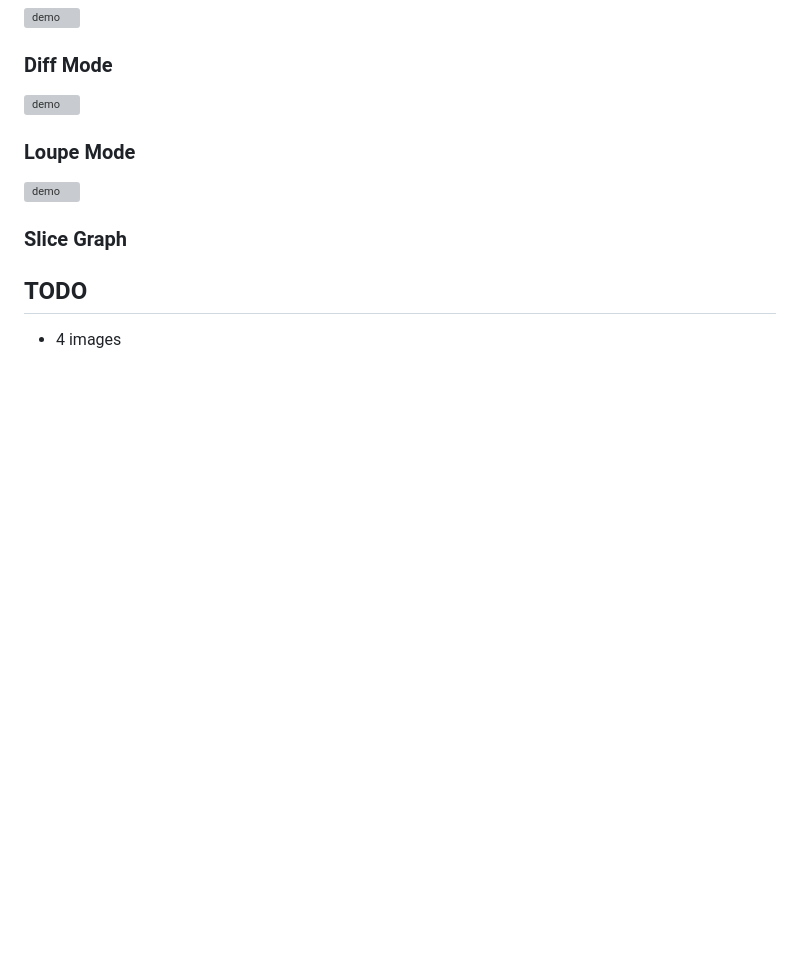
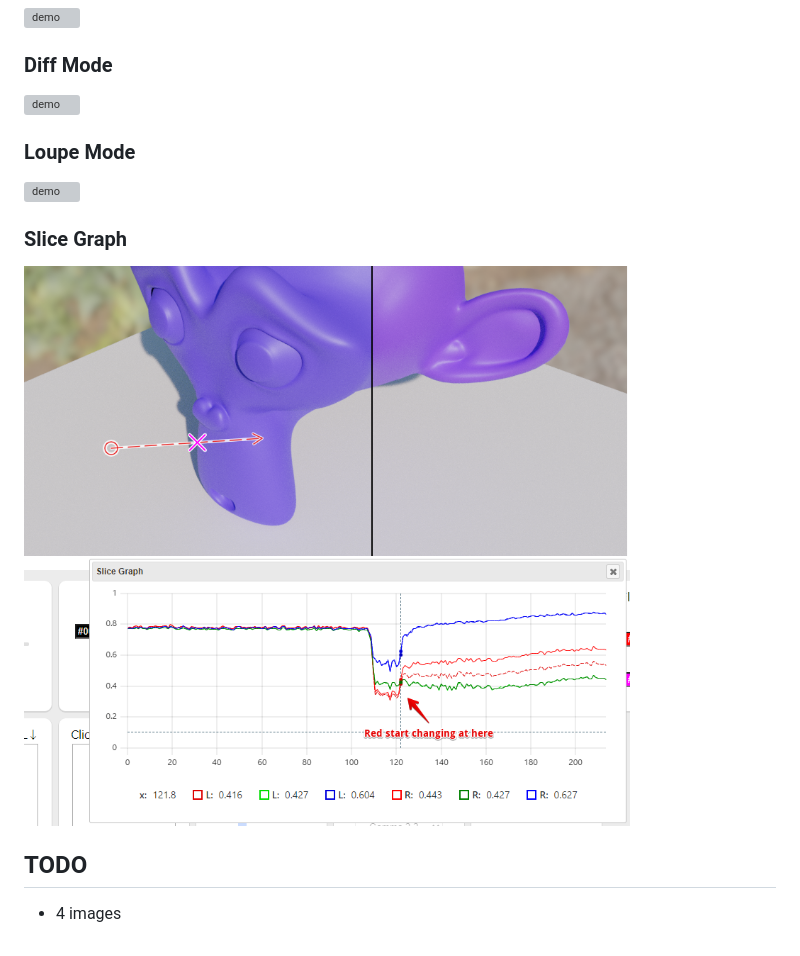
Before and after one commit to Ushio/SimpleImageCompareTool3, a Markdown page: README.md, the part around the change. Rendered like a GitHub page; pictures changed too: demo-slice.png (added); blank space fills up the shorter version; grey boxes are pictures that could not be loaded.

```diff
--- a/README.md
+++ b/README.md
@@ -40,6 +40,7 @@ https://github.com/leeoniya/uPlot
 ![demo](demo-loupe.gif)
 
 ### Slice Graph
+![demo](demo-slice.png)
 
 ## TODO
 - 4 images
```
Also changed, not shown: 3 other files.
